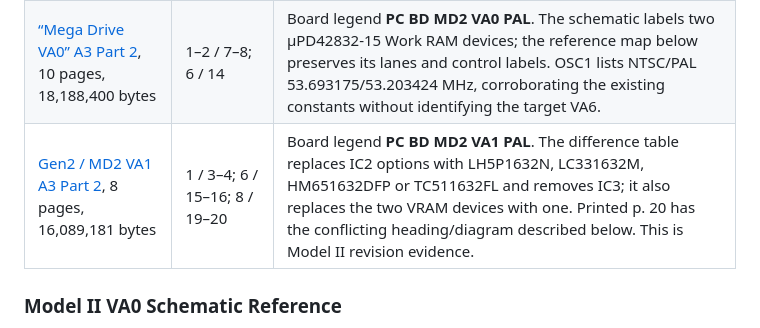
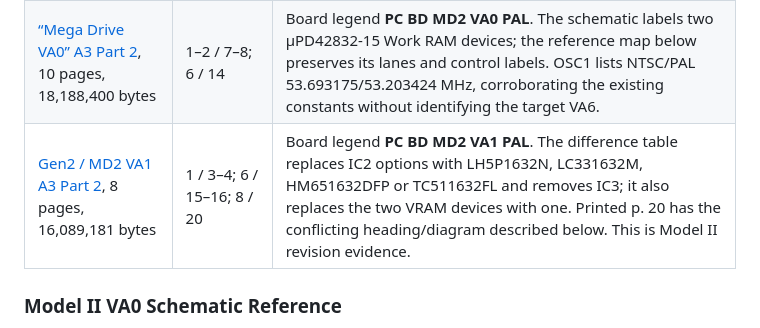
Before and after one commit to NixMcRetro/VRAMpage-MD, a Markdown page: docs/SEGA-MANUAL-EVIDENCE.md, the part around the change. Drawn GitHub-style.

Commit message:
Pin VA1 diagram citation to its printed page

```diff
--- a/docs/SEGA-MANUAL-EVIDENCE.md
+++ b/docs/SEGA-MANUAL-EVIDENCE.md
@@ -112,7 +112,7 @@ links below identify the replacements, not the inaccessible earlier file IDs.
 | --- | --- | --- |
 | [“Mega Drive VA0” A4 Part 1](https://drive.google.com/file/d/1s89s7aPbBQ9tXZqx_1k062KgkrbbeIZ8/view), 29 pages, 15,847,842 bytes | 1–3 / cover, 2–3; 19 / 29 | The cover is **Genesis II / Mega Drive II**, PAL-B/I/G and RGB, No. 001, June 1993. The parts list gives Model II IC2/IC3 alternatives including HM65256BLFP-10, TC51832-family and LH59P832N devices, with regional remarks. These are service options, not one universal fitted population or a Model 1 VA0/VA6 list. |
 | [“Mega Drive VA0” A3 Part 2](https://drive.google.com/file/d/144W1-ZLIUabp8q9TVwa7Wvd3ZtuPNApg/view), 10 pages, 18,188,400 bytes | 1–2 / 7–8; 6 / 14 | Board legend **PC BD MD2 VA0 PAL**. The schematic labels two µPD42832-15 Work RAM devices; the reference map below preserves its lanes and control labels. OSC1 lists NTSC/PAL 53.693175/53.203424 MHz, corroborating the existing constants without identifying the target VA6. |
-| [Gen2 / MD2 VA1 A3 Part 2](https://drive.google.com/file/d/1QFSptjQ4nUQzpb4Z6_f7P4qws4Rb0LT0/view), 8 pages, 16,089,181 bytes | 1 / 3–4; 6 / 15–16; 8 / 19–20 | Board legend **PC BD MD2 VA1 PAL**. The difference table replaces IC2 options with LH5P1632N, LC331632M, HM651632DFP or TC511632FL and removes IC3; it also replaces the two VRAM devices with one. Printed p. 20 has the conflicting heading/diagram described below. This is Model II revision evidence. |
+| [Gen2 / MD2 VA1 A3 Part 2](https://drive.google.com/file/d/1QFSptjQ4nUQzpb4Z6_f7P4qws4Rb0LT0/view), 8 pages, 16,089,181 bytes | 1 / 3–4; 6 / 15–16; 8 / 20 | Board legend **PC BD MD2 VA1 PAL**. The difference table replaces IC2 options with LH5P1632N, LC331632M, HM651632DFP or TC511632FL and removes IC3; it also replaces the two VRAM devices with one. Printed p. 20 has the conflicting heading/diagram described below. This is Model II revision evidence. |
 
 ### Model II VA0 Schematic Reference
 
```
